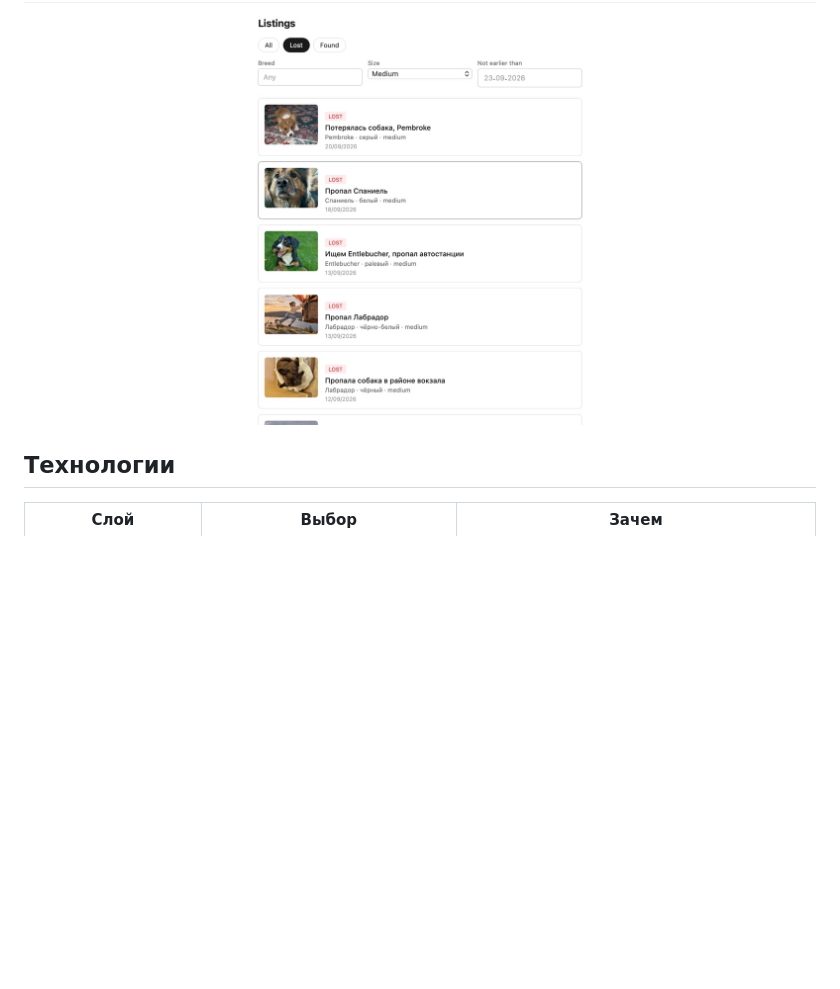
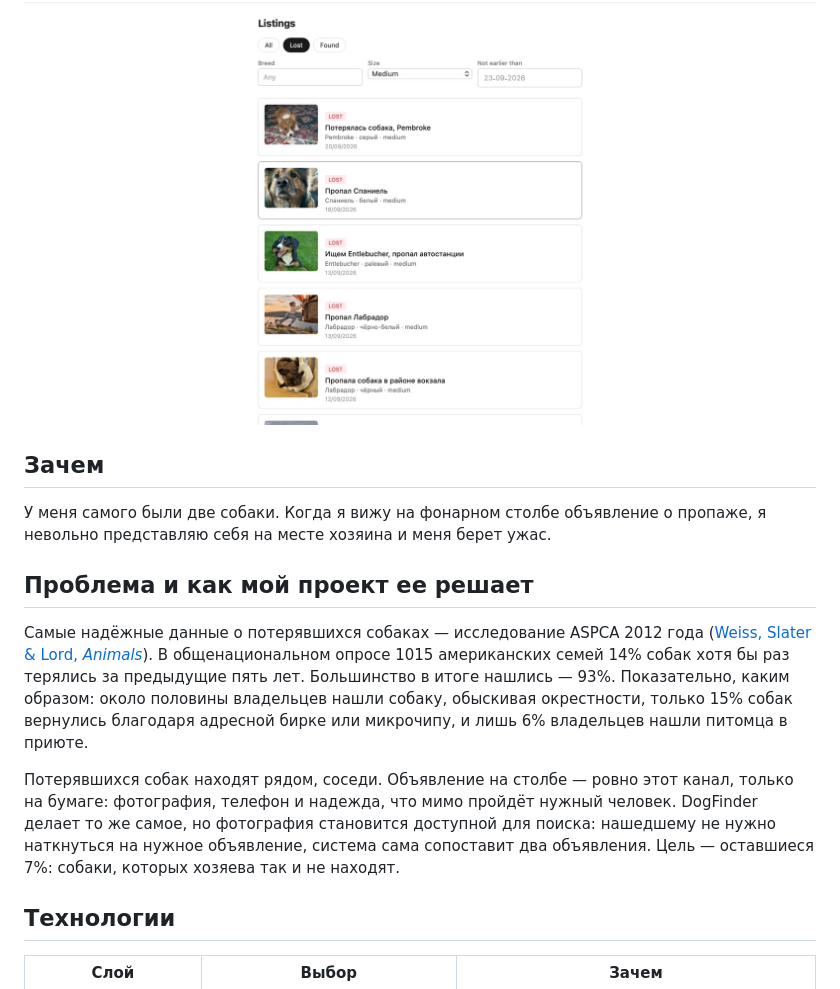
Before and after one commit to nikitojik/Dogfinder, a Markdown page: README.ru.md, the part around the change. Drawn GitHub-style; blank space fills up the shorter version.

```diff
--- a/README.ru.md
+++ b/README.ru.md
@@ -42,6 +42,26 @@
 ![Possible matches on a listing page](docs/listing_matches.jpg)
 
 ![Listings feed with filters](docs/feed.jpg)
+
+## Зачем
+
+У меня самого были две собаки. Когда я вижу на фонарном столбе объявление о
+пропаже, я невольно представляю себя на месте хозяина и меня берет ужас.
+
+## Проблема и как мой проект ее решает
+Самые надёжные данные о потерявшихся собаках — исследование ASPCA 2012 года
+([Weiss, Slater & Lord, *Animals*](https://doi.org/10.3390/ani2020301)). В
+общенациональном опросе 1015 американских семей 14% собак хотя бы раз терялись за
+предыдущие пять лет. Большинство в итоге нашлись — 93%. Показательно, каким
+образом: около половины владельцев нашли собаку, обыскивая окрестности, только
+15% собак вернулись благодаря адресной бирке или микрочипу, и лишь 6% владельцев
+нашли питомца в приюте.
+
+Потерявшихся собак находят рядом, соседи. Объявление на столбе — ровно этот канал,
+только на бумаге: фотография, телефон и надежда, что мимо пройдёт нужный человек.
+DogFinder делает то же самое, но фотография становится доступной для поиска:
+нашедшему не нужно наткнуться на нужное объявление, система сама сопоставит два
+объявления. Цель — оставшиеся 7%: собаки, которых хозяева так и не находят.
 
 ## Технологии
 
```
Also changed, not shown: README.md (+22 -0 lines).
